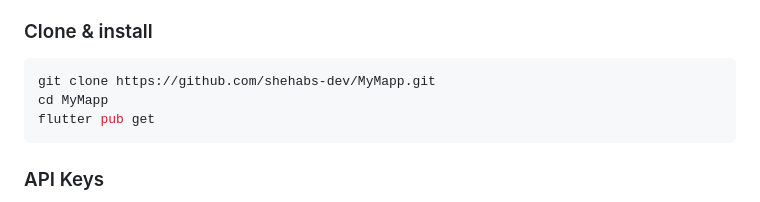
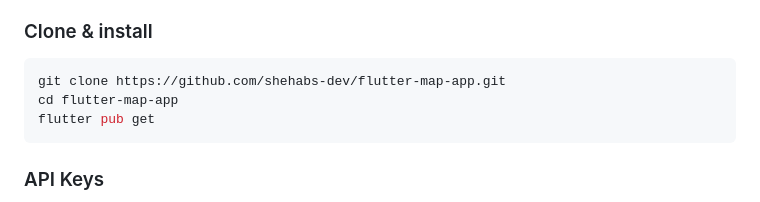
Before and after one commit to shehabs-dev/MyMapp, a Markdown page: README.md, the part around the change. GitHub-like rendering.

````diff
--- a/README.md
+++ b/README.md
@@ -61,8 +61,8 @@ Open the app and grant location permission at launch. The home screen shows a Lo
 ### Clone & install
 
 ```bash
-git clone https://github.com/shehabs-dev/MyMapp.git
-cd MyMapp
+git clone https://github.com/shehabs-dev/flutter-map-app.git
+cd flutter-map-app
 flutter pub get
 ```
 
````
